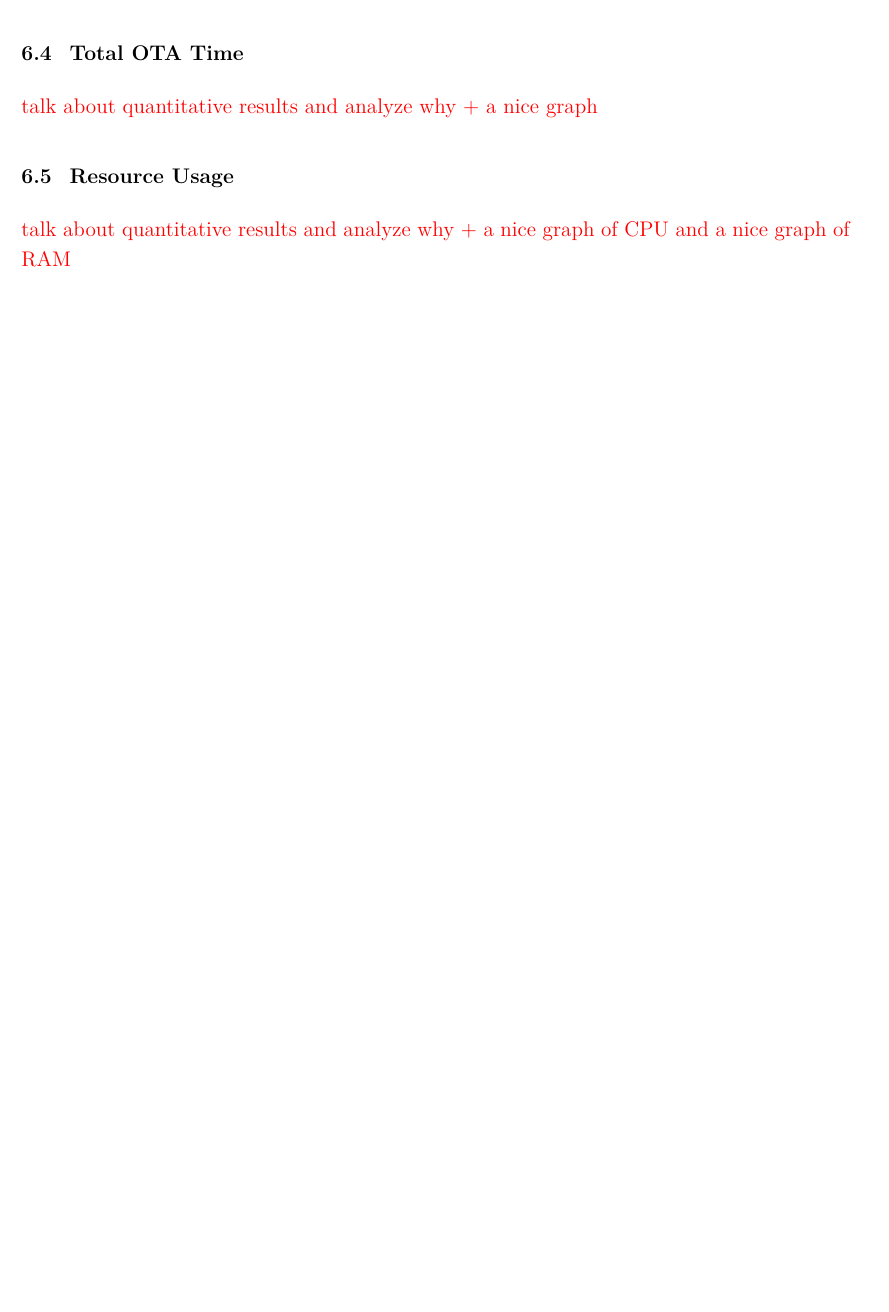
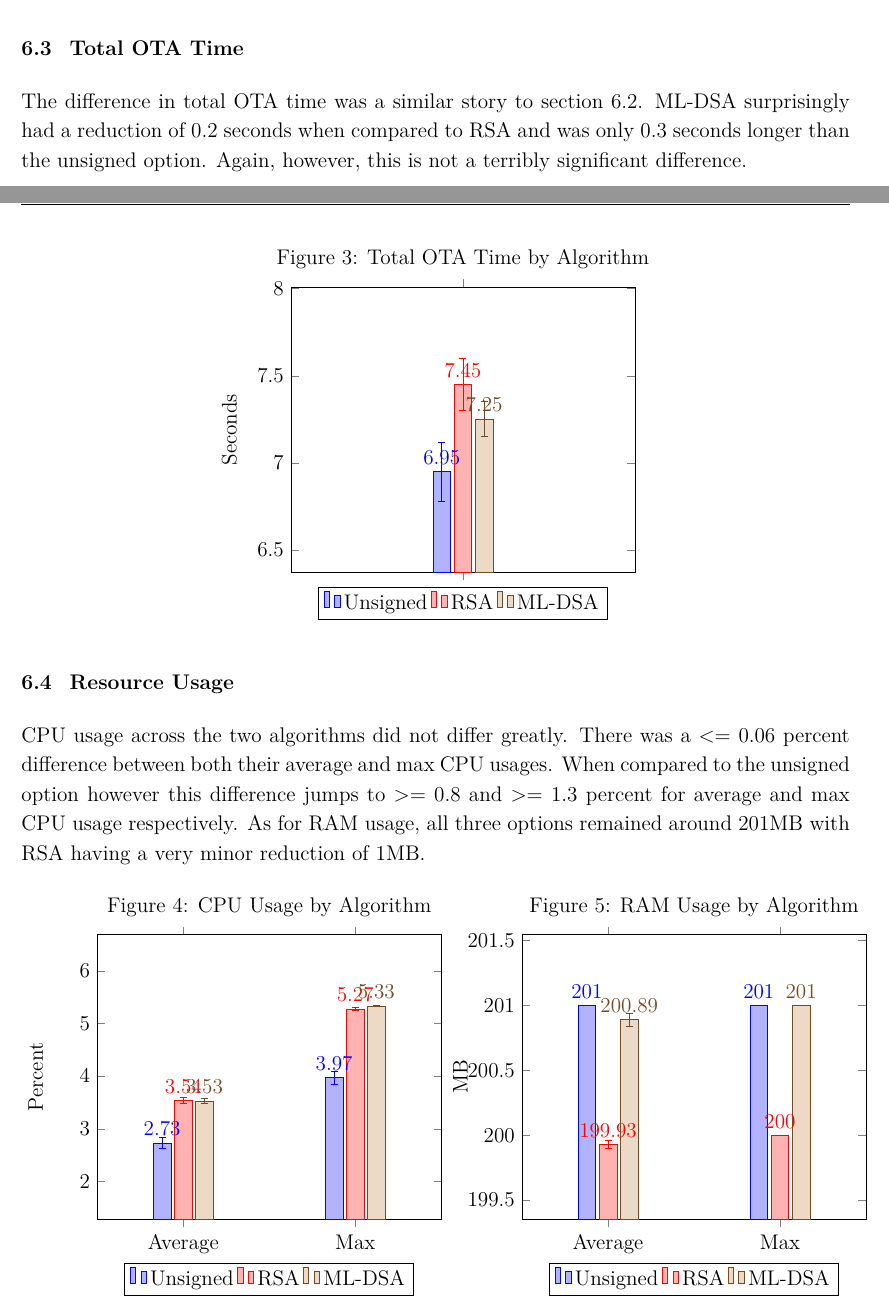
Before and after one commit to benjaminwhitten/comp4900-quantum-secure-ota, a LaTeX paper (Final_Report_draft1.tex): part of page 21 of 21 before the commit and two parts of pages 21 and 22 of 24 after it, the two joined at a grey line, cut so that both start at the same text, the shorter picture padded with empty space. Compiled offline with pdfLaTeX.

Commit message:
Update Final_Report_draft1.tex

```diff
--- a/Final_Report_draft1.tex
+++ b/Final_Report_draft1.tex
@@ -16,6 +16,7 @@
 \usepackage{titlesec}
 \usepackage{fancyhdr}
 \usepackage{amsmath}
+\usepackage{pgfplots}
 
 \hypersetup{colorlinks=true,linkcolor=black,citecolor=black,urlcolor=blue}
 \setstretch{1.15}
@@ -461,4 +481,80 @@ ML-DSA  & 2 & 8 & 3.52 & 5.1 & 194 & 194 & 2420 \\
 \subsection{Total OTA Time}
-\textcolor{red}{talk about quantitative results and analyze why + a nice graph}
+The difference in total OTA time was a similar story to section 6.2. ML-DSA surprisingly had a reduction of 0.2 seconds when compared to RSA and was only 0.3 seconds longer than the unsigned option. Again, however, this is not a terribly significant difference.
+\begin{center}
+\begin{tikzpicture}
+\begin{axis}[
+    title=Figure 3: Total OTA Time by Algorithm,
+    ybar,
+    enlargelimits=0.5,
+    legend style={at={(0.5,-0.05)},
+      anchor=north,legend columns=-1},
+    ylabel={Seconds},
+    symbolic x coords={},
+    xtick=data,
+    nodes near coords,
+    nodes near coords align={vertical},
+    ]
+\addplot+ [error bars/.cd, y dir=both,y explicit]
+    coordinates {(,6.95) +- (,0.17)};
+\addplot+ [error bars/.cd, y dir=both,y explicit]
+    coordinates {(,7.45) +- (,0.15)};
+\addplot+ [error bars/.cd, y dir=both,y explicit]
+    coordinates {(,7.25) +- (,0.10)};
+\legend{Unsigned,RSA,ML-DSA}
+\end{axis}
+\end{tikzpicture}
+\end{center}
 \subsection{Resource Usage}
-\textcolor{red}{talk about quantitative results and analyze why + a nice graph of CPU and a nice graph of RAM}
+CPU usage across the two algorithms did not differ greatly. There was a <= 0.06 percent difference between both their average and max CPU usages. When compared to the unsigned option however this difference jumps to >= 0.8 and >= 1.3 percent for average and max CPU usage respectively. As for RAM usage, all three options remained around 201MB with RSA having a very minor reduction of 1MB.
+\begin{figure}[H]
+\begin{tikzpicture}
+\begin{axis}[
+    title=Figure 4: CPU Usage by Algorithm,
+    ybar,
+    enlargelimits=0.5,
+    legend style={at={(0.5,-0.15)},
+      anchor=north,legend columns=-1},
+    ylabel={Percent},
+    symbolic x coords={Average, Max},
+    xtick=data,
+    nodes near coords,
+    nodes near coords align={vertical},
+    ]
+\addplot+ [error bars/.cd, y dir=both,y explicit]
+    coordinates {(Average,2.73) +- (Average,0.10)
+                 (Max,3.97) +- (Max,0.12)};
+\addplot+ [error bars/.cd, y dir=both,y explicit]
+    coordinates {(Average,3.54) +- (Average,0.05)
+                 (Max,5.27) +- (Max,0.03)};
+\addplot+ [error bars/.cd, y dir=both,y explicit]
+    coordinates {(Average,3.53) +- (Average,0.05)
+                 (Max,5.33) +- (Max,0.01)};
+\legend{Unsigned,RSA,ML-DSA}
+\end{axis}
+\end{tikzpicture}
+\begin{tikzpicture}
+\begin{axis}[
+    title=Figure 5: RAM Usage by Algorithm,
+    ybar,
+    enlargelimits=0.5,
+    legend style={at={(0.5,-0.15)},
+      anchor=north,legend columns=-1},
+    ylabel={MB},
+    symbolic x coords={Average, Max},
+    xtick=data,
+    nodes near coords,
+    nodes near coords align={vertical},
+    ]
+\addplot+ [error bars/.cd, y dir=both,y explicit]
+    coordinates {(Average,201) +- (Average,0)
+                 (Max,201) +- (Max,0)};
+\addplot+ [error bars/.cd, y dir=both,y explicit]
+    coordinates {(Average,199.93) +- (Average,0.03)
+                 (Max,200) +- (Max,0)};
+\addplot+ [error bars/.cd, y dir=both,y explicit]
+    coordinates {(Average,200.89) +- (Average,0.05)
+                 (Max,201) +- (Max,0)};
+\legend{Unsigned,RSA,ML-DSA}
+\end{axis}
+\end{tikzpicture}
+\end{figure}
```
Also changed, not shown: Final_Report_draft1.tex (51 more changed lines).
